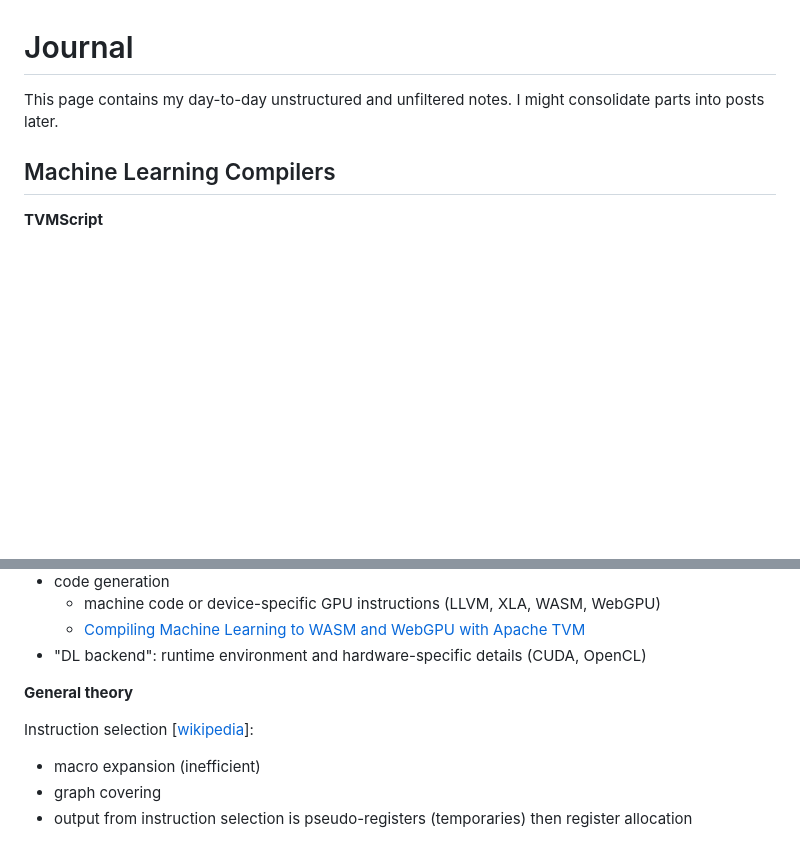
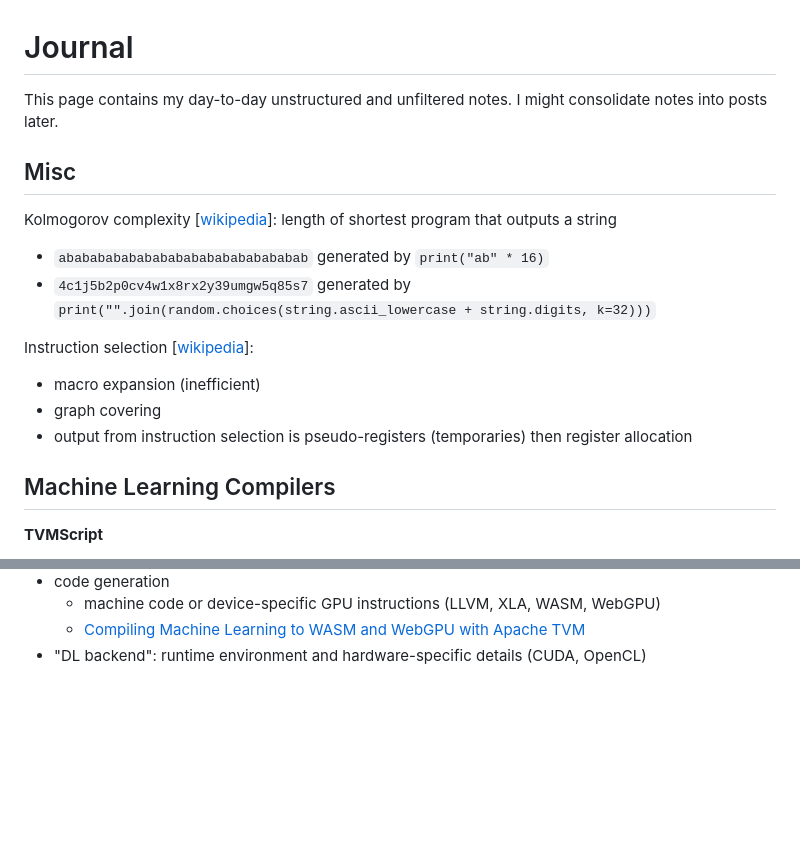
Before and after one commit to mxsjoberg/md2website, a Markdown page: pages/journal.md, 2 parts joined by grey strips. GitHub-like rendering; blank space fills up the shorter version.

```diff
--- a/pages/journal.md
+++ b/pages/journal.md
@@ -1,6 +1,19 @@
 # Journal
 
-This page contains my day-to-day unstructured and unfiltered notes. I might consolidate parts into posts later.
+This page contains my day-to-day unstructured and unfiltered notes. I might consolidate notes into posts later.
+
+## Misc
+
+Kolmogorov complexity [[wikipedia](https://en.wikipedia.org/wiki/Kolmogorov_complexity)]: length of shortest program that outputs a string
+
+- `abababababababababababababababab` generated by `print("ab" * 16)`
+- `4c1j5b2p0cv4w1x8rx2y39umgw5q85s7` generated by `print("".join(random.choices(string.ascii_lowercase + string.digits, k=32)))`
+
+Instruction selection [[wikipedia](https://en.wikipedia.org/wiki/Instruction_selection)]:
+
+- macro expansion (inefficient)
+- graph covering
+- output from instruction selection is pseudo-registers (temporaries) then register allocation
 
 ## Machine Learning Compilers
 
@@ -128,11 +141,3 @@ MLC back-end:
     - machine code or device-specific GPU instructions (LLVM, XLA, WASM, WebGPU)
     - [Compiling Machine Learning to WASM and WebGPU with Apache TVM](https://tvm.apache.org/2020/05/14/compiling-machine-learning-to-webassembly-and-webgpu)
 - "DL backend": runtime environment and hardware-specific details (CUDA, OpenCL)
-
-**General theory**
-
-Instruction selection [[wikipedia](https://en.wikipedia.org/wiki/Instruction_selection)]:
-
-- macro expansion (inefficient)
-- graph covering
-- output from instruction selection is pseudo-registers (temporaries) then register allocation
```
